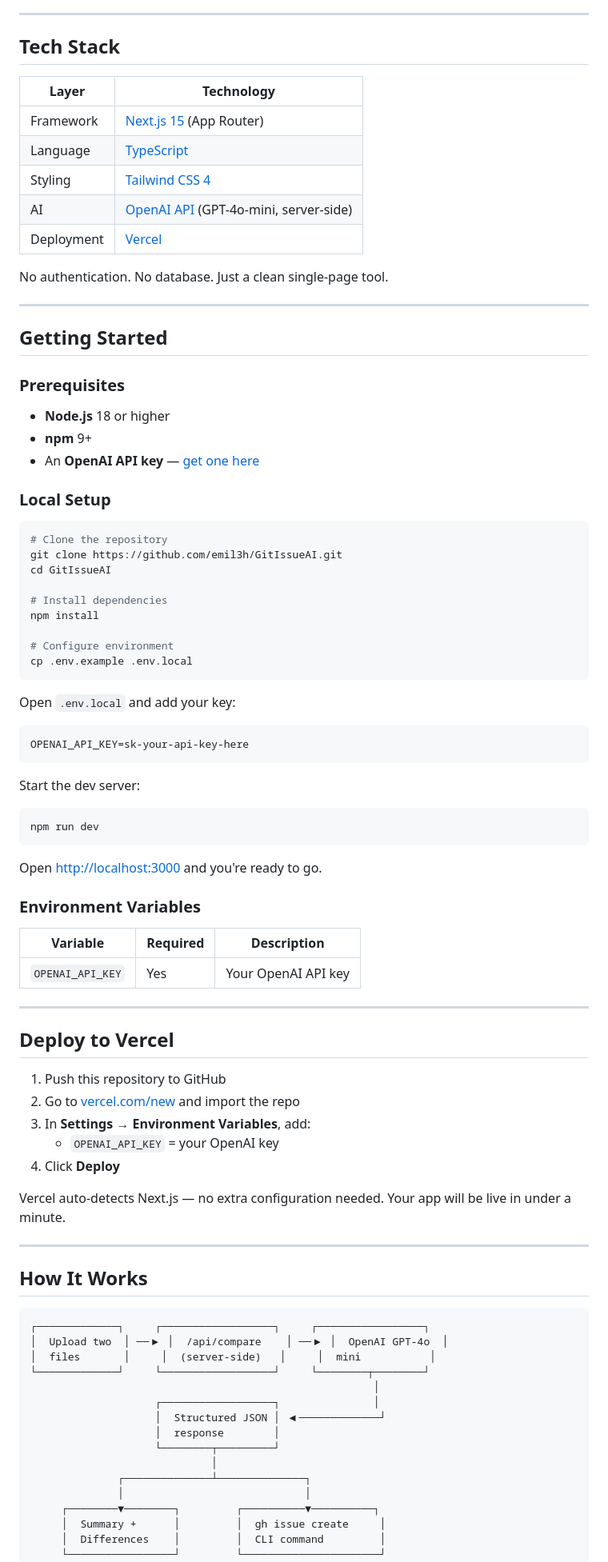
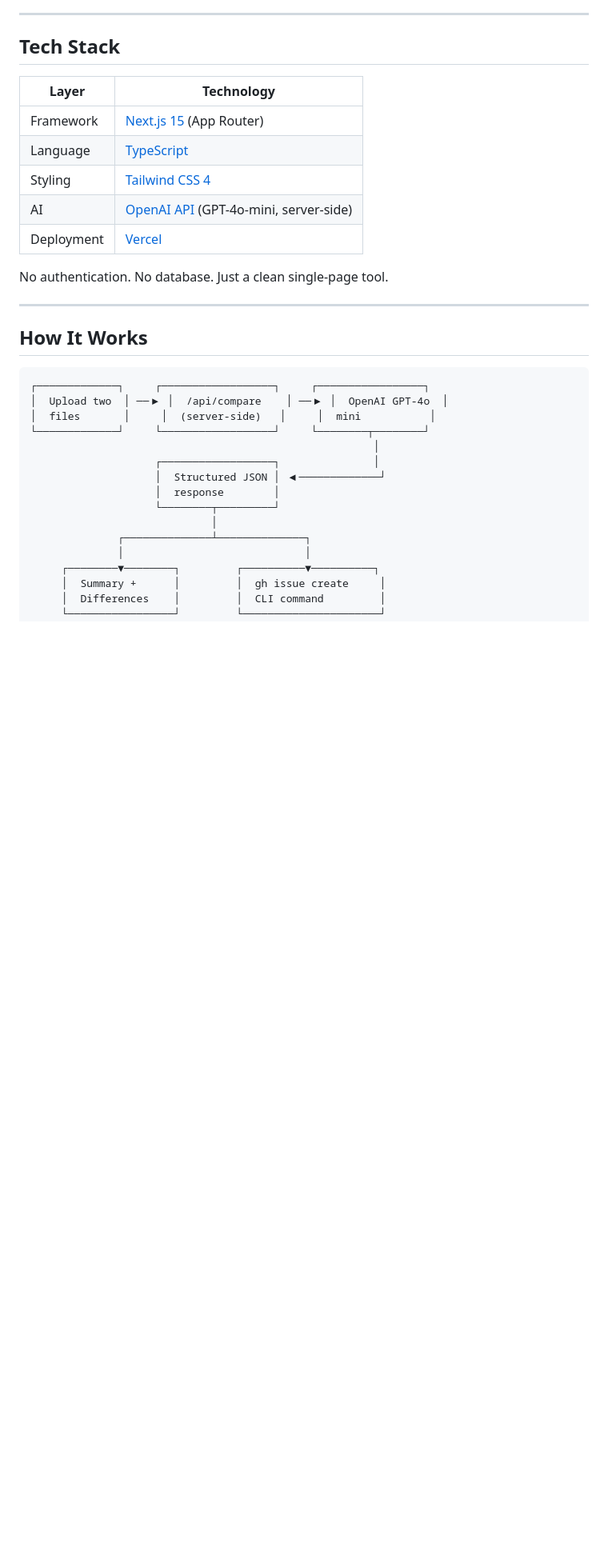
Before and after one commit to emil3h/GitIssueAI, a Markdown page: README.md, the part around one of its changes. Shown at 80% size. Drawn GitHub-style; blank space fills up the shorter version.

````diff
--- a/README.md
+++ b/README.md
@@ -43,62 +40,6 @@ GitIssueAI is a developer tool that takes two versions of a file, analyzes the d
 | Deployment | [Vercel](https://vercel.com) |
 
 No authentication. No database. Just a clean single-page tool.
-
----
-
-## Getting Started
-
-### Prerequisites
-
-- **Node.js** 18 or higher
-- **npm** 9+
-- An **OpenAI API key** — [get one here](https://platform.openai.com/api-keys)
-
-### Local Setup
-
-```bash
-# Clone the repository
-git clone https://github.com/emil3h/GitIssueAI.git
-cd GitIssueAI
-
-# Install dependencies
-npm install
-
-# Configure environment
-cp .env.example .env.local
-```
-
-Open `.env.local` and add your key:
-
-```
-OPENAI_API_KEY=sk-your-api-key-here
-```
-
-Start the dev server:
-
-```bash
-npm run dev
-```
-
-Open [http://localhost:3000](http://localhost:3000) and you're ready to go.
-
-### Environment Variables
-
-| Variable | Required | Description |
-|----------|----------|-------------|
-| `OPENAI_API_KEY` | Yes | Your OpenAI API key |
-
----
-
-## Deploy to Vercel
-
-1. Push this repository to GitHub
-2. Go to [vercel.com/new](https://vercel.com/new) and import the repo
-3. In **Settings → Environment Variables**, add:
-   - `OPENAI_API_KEY` = your OpenAI key
-4. Click **Deploy**
-
-Vercel auto-detects Next.js — no extra configuration needed. Your app will be live in under a minute.
 
 ---
 
````
Also changed, not shown: other parts of README.md (+0 -20 lines).
